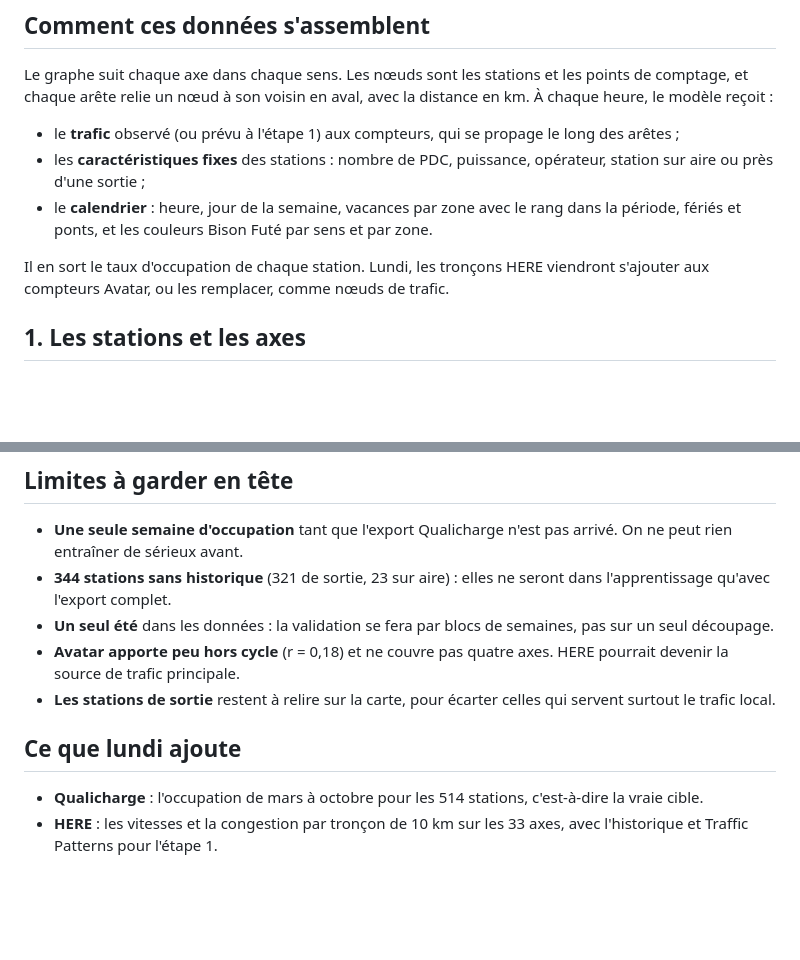
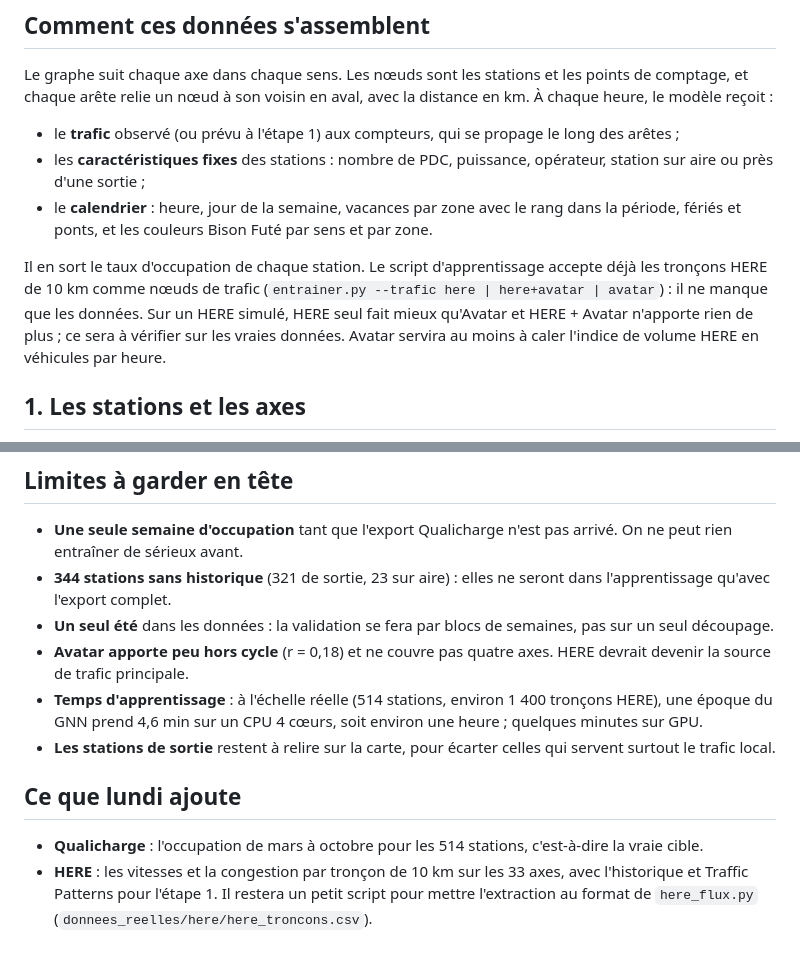
Before and after one commit to gillescorde/occupation-irve, a Markdown page: donnees_apprentissage_gnn.md, 2 parts joined by grey strips. Drawn GitHub-style; blank space fills up the shorter version.

Commit message:
Note données GNN : HERE déjà branché dans l'apprentissage, temps à l'échelle réelle
Co-Authored-By: Claude Opus 5.5 (1M context) <noreply@anthropic.com>
Claude-Session: https://claude.ai/code/session_01Tnz8GcbyxsgnRT6dNkqkXq

```diff
--- a/donnees_apprentissage_gnn.md
+++ b/donnees_apprentissage_gnn.md
@@ -24,8 +24,11 @@ chaque arête relie un nœud à son voisin en aval, avec la distance en km. À c
 - le **calendrier** : heure, jour de la semaine, vacances par zone avec le rang dans la période, fériés et
   ponts, et les couleurs Bison Futé par sens et par zone.
 
-Il en sort le taux d'occupation de chaque station. Lundi, les tronçons HERE viendront s'ajouter aux
-compteurs Avatar, ou les remplacer, comme nœuds de trafic.
+Il en sort le taux d'occupation de chaque station. Le script d'apprentissage accepte déjà les
+tronçons HERE de 10 km comme nœuds de trafic (`entrainer.py --trafic here | here+avatar | avatar`) :
+il ne manque que les données. Sur un HERE simulé, HERE seul fait mieux qu'Avatar et HERE + Avatar
+n'apporte rien de plus ; ce sera à vérifier sur les vraies données. Avatar servira au moins à caler
+l'indice de volume HERE en véhicules par heure.
 
 ## 1. Les stations et les axes
 
@@ -88,8 +91,10 @@ journée, que le calendrier donne déjà. C'est le point à revérifier lundi su
 - **344 stations sans historique** (321 de sortie, 23 sur aire) : elles ne seront dans l'apprentissage
   qu'avec l'export complet.
 - **Un seul été** dans les données : la validation se fera par blocs de semaines, pas sur un seul découpage.
-- **Avatar apporte peu hors cycle** (r = 0,18) et ne couvre pas quatre axes. HERE pourrait devenir la source
+- **Avatar apporte peu hors cycle** (r = 0,18) et ne couvre pas quatre axes. HERE devrait devenir la source
   de trafic principale.
+- **Temps d'apprentissage** : à l'échelle réelle (514 stations, environ 1 400 tronçons HERE), une époque
+  du GNN prend 4,6 min sur un CPU 4 cœurs, soit environ une heure ; quelques minutes sur GPU.
 - **Les stations de sortie** restent à relire sur la carte, pour écarter celles qui servent surtout le trafic
   local.
 
@@ -97,4 +102,5 @@ journée, que le calendrier donne déjà. C'est le point à revérifier lundi su
 
 - **Qualicharge** : l'occupation de mars à octobre pour les 514 stations, c'est-à-dire la vraie cible.
 - **HERE** : les vitesses et la congestion par tronçon de 10 km sur les 33 axes, avec l'historique et Traffic
-  Patterns pour l'étape 1.
+  Patterns pour l'étape 1. Il restera un petit script pour mettre l'extraction au format de
+  `here_flux.py` (`donnees_reelles/here/here_troncons.csv`).
```
